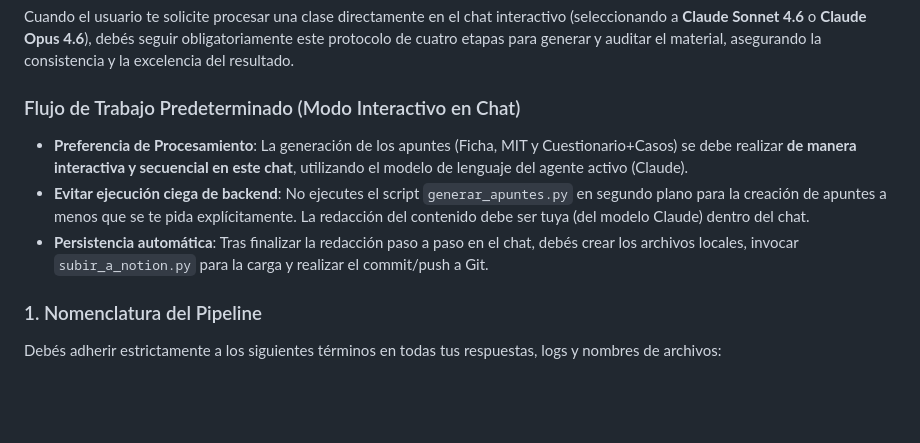
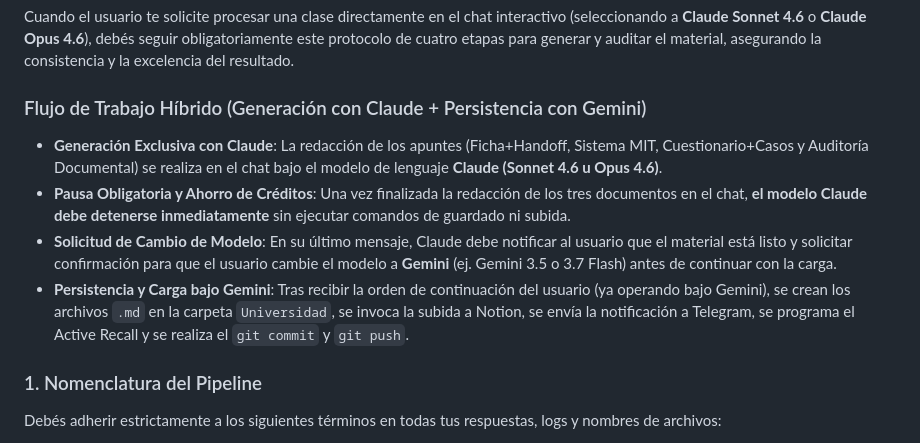
Before and after one commit to fjzubq-glitch/asistente-uba, a Markdown page: .agents/AGENTS.md, the part around the change. Drawn GitHub-style; blank space fills up the shorter version.

Commit message:
feat(workflow): establecer flujo hibrido con pausa tras generacion en Claude para persistencia con Gemini

```diff
--- a/.agents/AGENTS.md
+++ b/.agents/AGENTS.md
@@ -45,10 +45,11 @@ Cuando no sabés algo, decilo en la primera oración.
 
 Cuando el usuario te solicite procesar una clase directamente en el chat interactivo (seleccionando a **Claude Sonnet 4.6** o **Claude Opus 4.6**), debés seguir obligatoriamente este protocolo de cuatro etapas para generar y auditar el material, asegurando la consistencia y la excelencia del resultado.
 
-### Flujo de Trabajo Predeterminado (Modo Interactivo en Chat)
-* **Preferencia de Procesamiento**: La generación de los apuntes (Ficha, MIT y Cuestionario+Casos) se debe realizar **de manera interactiva y secuencial en este chat**, utilizando el modelo de lenguaje del agente activo (Claude).
-* **Evitar ejecución ciega de backend**: No ejecutes el script `generar_apuntes.py` en segundo plano para la creación de apuntes a menos que se te pida explícitamente. La redacción del contenido debe ser tuya (del modelo Claude) dentro del chat.
-* **Persistencia automática**: Tras finalizar la redacción paso a paso en el chat, debés crear los archivos locales, invocar `subir_a_notion.py` para la carga y realizar el commit/push a Git.
+### Flujo de Trabajo Híbrido (Generación con Claude + Persistencia con Gemini)
+* **Generación Exclusiva con Claude**: La redacción de los apuntes (Ficha+Handoff, Sistema MIT, Cuestionario+Casos y Auditoría Documental) se realiza en el chat bajo el modelo de lenguaje **Claude (Sonnet 4.6 u Opus 4.6)**.
+* **Pausa Obligatoria y Ahorro de Créditos**: Una vez finalizada la redacción de los tres documentos en el chat, **el modelo Claude debe detenerse inmediatamente** sin ejecutar comandos de guardado ni subida.
+* **Solicitud de Cambio de Modelo**: En su último mensaje, Claude debe notificar al usuario que el material está listo y solicitar confirmación para que el usuario cambie el modelo a **Gemini** (ej. Gemini 3.5 o 3.7 Flash) antes de continuar con la carga.
+* **Persistencia y Carga bajo Gemini**: Tras recibir la orden de continuación del usuario (ya operando bajo Gemini), se crean los archivos `.md` en la carpeta `Universidad`, se invoca la subida a Notion, se envía la notificación a Telegram, se programa el Active Recall y se realiza el `git commit` y `git push`.
 
 ### 1. Nomenclatura del Pipeline
 Debés adherir estrictamente a los siguientes términos en todas tus respuestas, logs y nombres de archivos:
```
